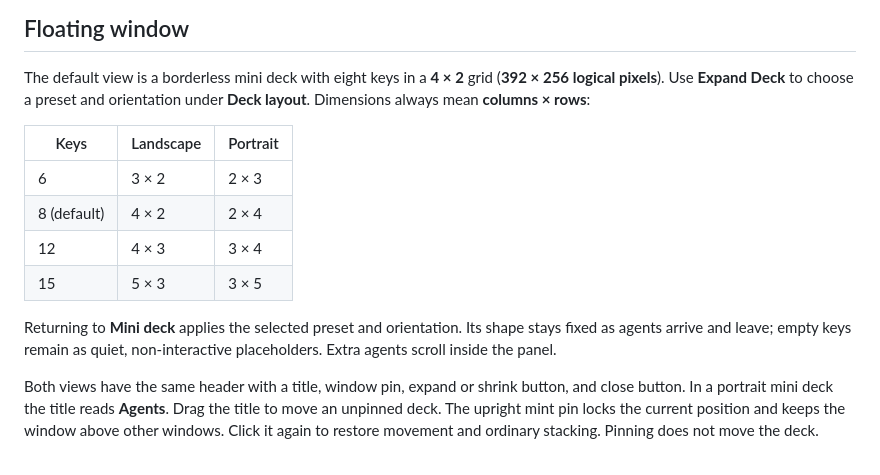
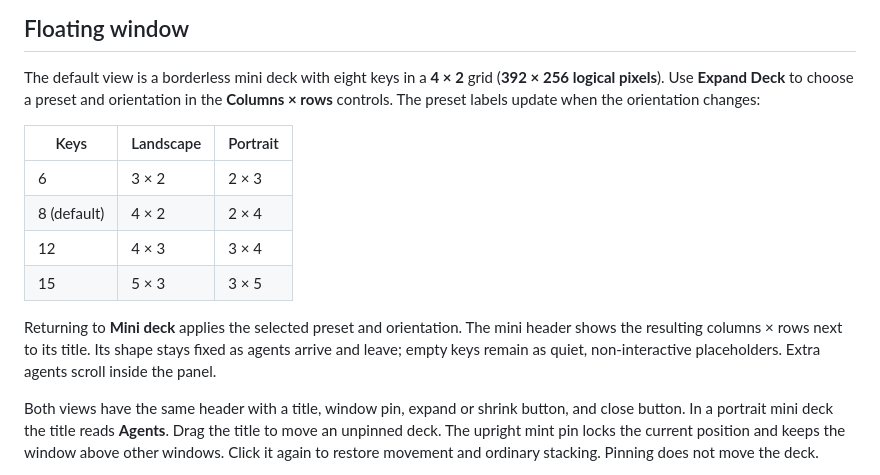
Before and after one commit to DosangGu/corvid, a Markdown page: docs/06_agent_deck.md, the part around the change. GitHub-like rendering.

Commit message:
fix: show the active grid dimensions in Agent Deck (#46)

```diff
--- a/docs/06_agent_deck.md
+++ b/docs/06_agent_deck.md
@@ -73,7 +73,8 @@ Windows background parity is not claimed for Linux.
 
 The default view is a borderless mini deck with eight keys in a **4 × 2** grid
 (**392 × 256 logical pixels**). Use **Expand Deck** to choose a preset and
-orientation under **Deck layout**. Dimensions always mean **columns × rows**:
+orientation in the **Columns × rows** controls. The preset labels update when
+the orientation changes:
 
 | Keys | Landscape | Portrait |
 | --- | --- | --- |
@@ -82,8 +83,9 @@ orientation under **Deck layout**. Dimensions always mean **columns × rows**:
 | 12 | 4 × 3 | 3 × 4 |
 | 15 | 5 × 3 | 3 × 5 |
 
-Returning to **Mini deck** applies the selected preset and orientation. Its
-shape stays fixed as agents arrive and leave; empty keys remain as quiet,
+Returning to **Mini deck** applies the selected preset and orientation. The
+mini header shows the resulting columns × rows next to its title. Its shape
+stays fixed as agents arrive and leave; empty keys remain as quiet,
 non-interactive placeholders. Extra agents scroll inside the panel.
 
 Both views have the same header with a title, window pin, expand or shrink
```
Also changed, not shown: docs/images/agent-deck/mini-grid-landscape.png (added), docs/images/agent-deck/mini-grid-portrait.png (added), 3 other files.
